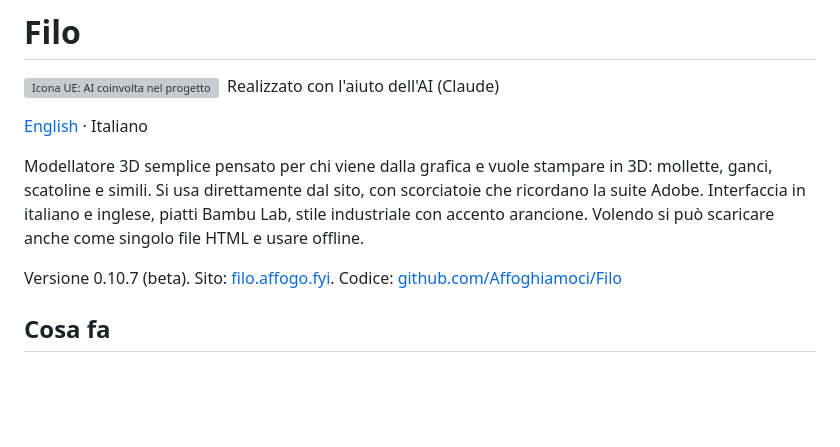
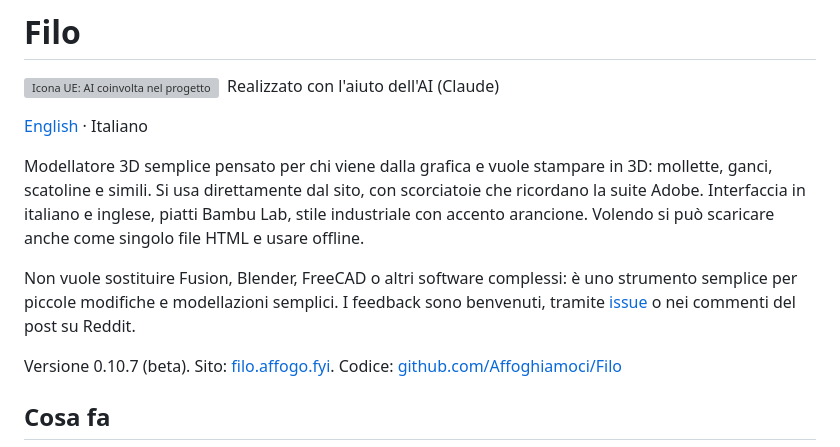
Before and after one commit to Affoghiamoci/Filo, a Markdown page: README.it.md, the part around the change. Rendered like a GitHub page; blank space fills up the shorter version; grey boxes are pictures that could not be loaded.

```diff
--- a/README.it.md
+++ b/README.it.md
@@ -5,6 +5,8 @@
 [English](README.md) · Italiano
 
 Modellatore 3D semplice pensato per chi viene dalla grafica e vuole stampare in 3D: mollette, ganci, scatoline e simili. Si usa direttamente dal sito, con scorciatoie che ricordano la suite Adobe. Interfaccia in italiano e inglese, piatti Bambu Lab, stile industriale con accento arancione. Volendo si può scaricare anche come singolo file HTML e usare offline.
+
+Non vuole sostituire Fusion, Blender, FreeCAD o altri software complessi: è uno strumento semplice per piccole modifiche e modellazioni semplici. I feedback sono benvenuti, tramite [issue](https://github.com/Affoghiamoci/Filo/issues) o nei commenti del post su Reddit.
 
 Versione 0.10.7 (beta). Sito: [filo.affogo.fyi](https://filo.affogo.fyi). Codice: [github.com/Affoghiamoci/Filo](https://github.com/Affoghiamoci/Filo)
 
```
Also changed, not shown: README.md (+3 -1 lines).
